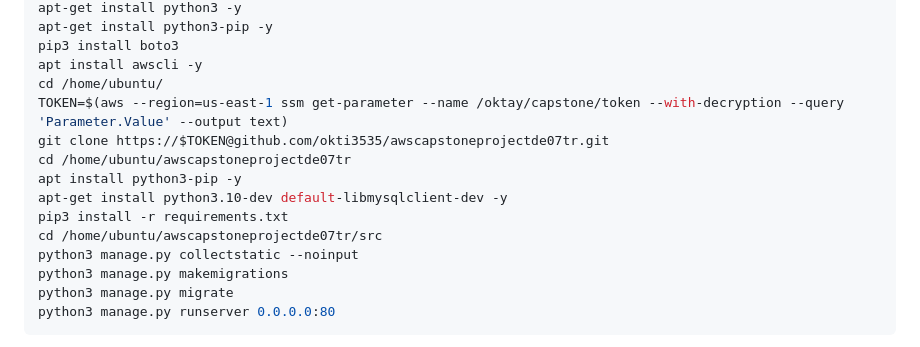
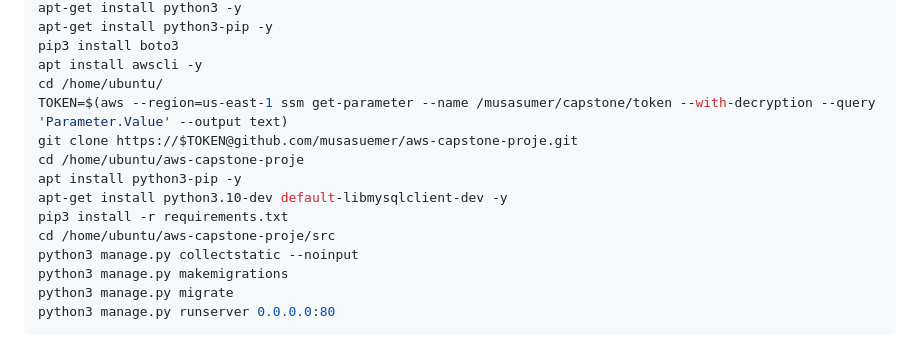
Before and after one commit to musasuemer/aws-capstone-proje, a Markdown page: Solution.md, the part around the change. GitHub-like rendering.

Commit message:
new repo

```diff
--- a/Solution.md
+++ b/Solution.md
@@ -427,13 +427,13 @@ apt-get install python3-pip -y
 pip3 install boto3
 apt install awscli -y
 cd /home/ubuntu/
-TOKEN=$(aws --region=us-east-1 ssm get-parameter --name /oktay/capstone/token --with-decryption --query 'Parameter.Value' --output text)
-git clone https://$TOKEN@github.com/okti3535/awscapstoneprojectde07tr.git
-cd /home/ubuntu/awscapstoneprojectde07tr
+TOKEN=$(aws --region=us-east-1 ssm get-parameter --name /musasumer/capstone/token --with-decryption --query 'Parameter.Value' --output text)
+git clone https://$TOKEN@github.com/musasuemer/aws-capstone-proje.git
+cd /home/ubuntu/aws-capstone-proje
 apt install python3-pip -y
 apt-get install python3.10-dev default-libmysqlclient-dev -y
 pip3 install -r requirements.txt
-cd /home/ubuntu/awscapstoneprojectde07tr/src
+cd /home/ubuntu/aws-capstone-proje/src
 python3 manage.py collectstatic --noinput
 python3 manage.py makemigrations
 python3 manage.py migrate
```
